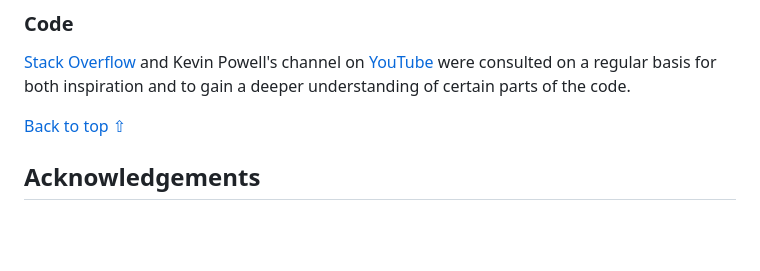
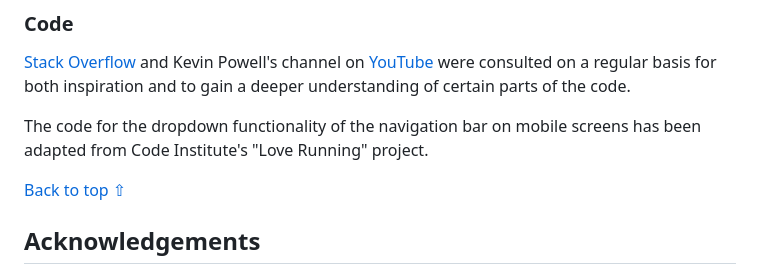
Before and after one commit to Sarah-Bue/lonely-galaxy, a Markdown page: README.md, the part around the change. Rendered like a GitHub page; blank space fills up the shorter version.

Commit message:
add love running reference for dropdown navbar to readme

```diff
--- a/README.md
+++ b/README.md
@@ -350,6 +350,8 @@ The image used for the Favicon was generated by Ronny Hantusch.
 ### Code
 [Stack Overflow](https://stackoverflow.com/) and Kevin Powell's channel on [YouTube](https://www.youtube.com/@KevinPowell) were consulted on a regular basis for both inspiration and to gain a deeper understanding of certain parts of the code.
 
+The code for the dropdown functionality of the navigation bar on mobile screens has been adapted from Code Institute's "Love Running" project.
+
 [Back to top ⇧](#lonely-galaxy)
 
 ## Acknowledgements
```
